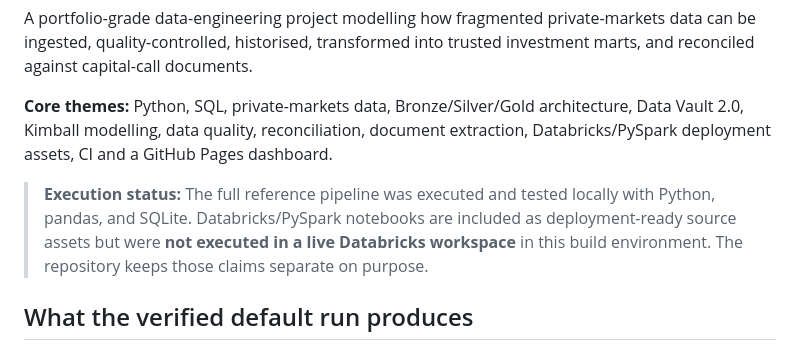
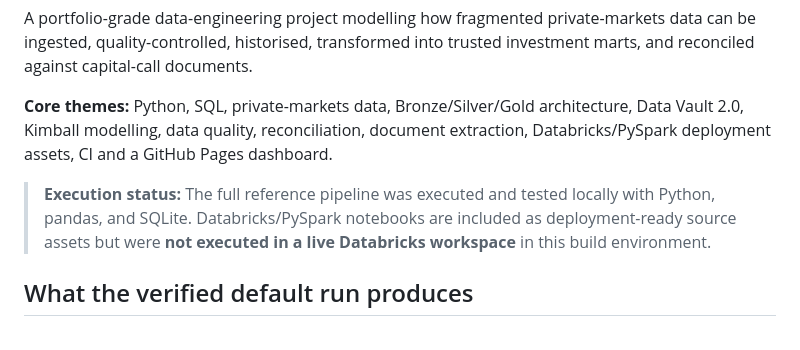
Before and after one commit to Divye1130/Private-Markets-Investment-Data-Platform, a Markdown page: README.md, the part around the change. Drawn GitHub-style.

```diff
--- a/README.md
+++ b/README.md
@@ -4,8 +4,8 @@ A portfolio-grade data-engineering project modelling how fragmented private-mark
 
 **Core themes:** Python, SQL, private-markets data, Bronze/Silver/Gold architecture, Data Vault 2.0, Kimball modelling, data quality, reconciliation, document extraction, Databricks/PySpark deployment assets, CI and a GitHub Pages dashboard.
 
-> **Execution status:** The full reference pipeline was executed and tested locally with Python, pandas, and SQLite. Databricks/PySpark notebooks are included as deployment-ready source assets but were **not executed in a live Databricks workspace** in this build environment. The repository keeps those claims separate on purpose.
-
+> **Execution status:** The full reference pipeline was executed and tested locally with Python, pandas, and SQLite. Databricks/PySpark notebooks are included as deployment-ready source assets but were **not executed in a live Databricks workspace** in this build environment.
+>
 ## What the verified default run produces
 
 - **24 funds**, **180 investors** and **240 underlying assets**.
```
